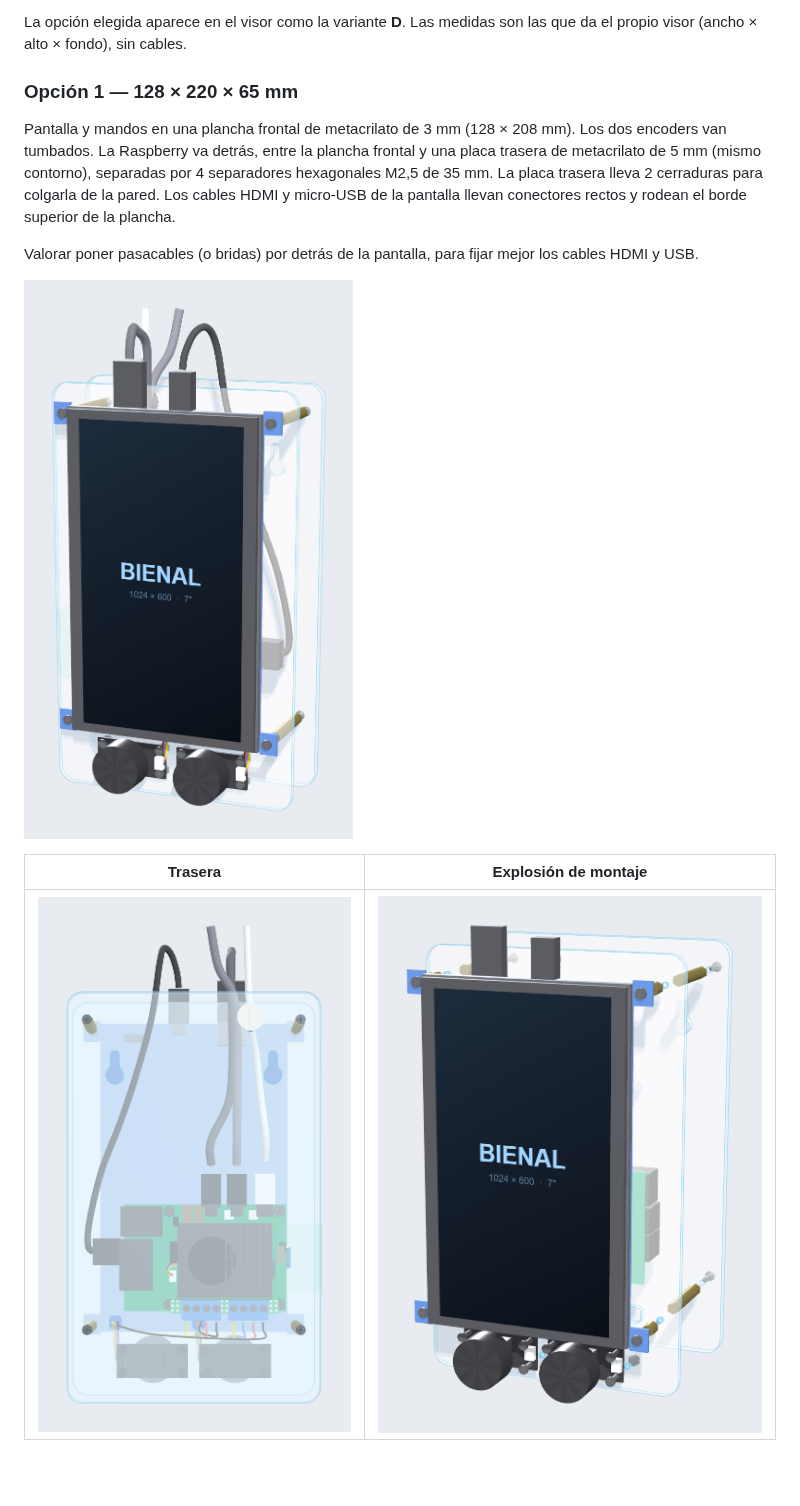
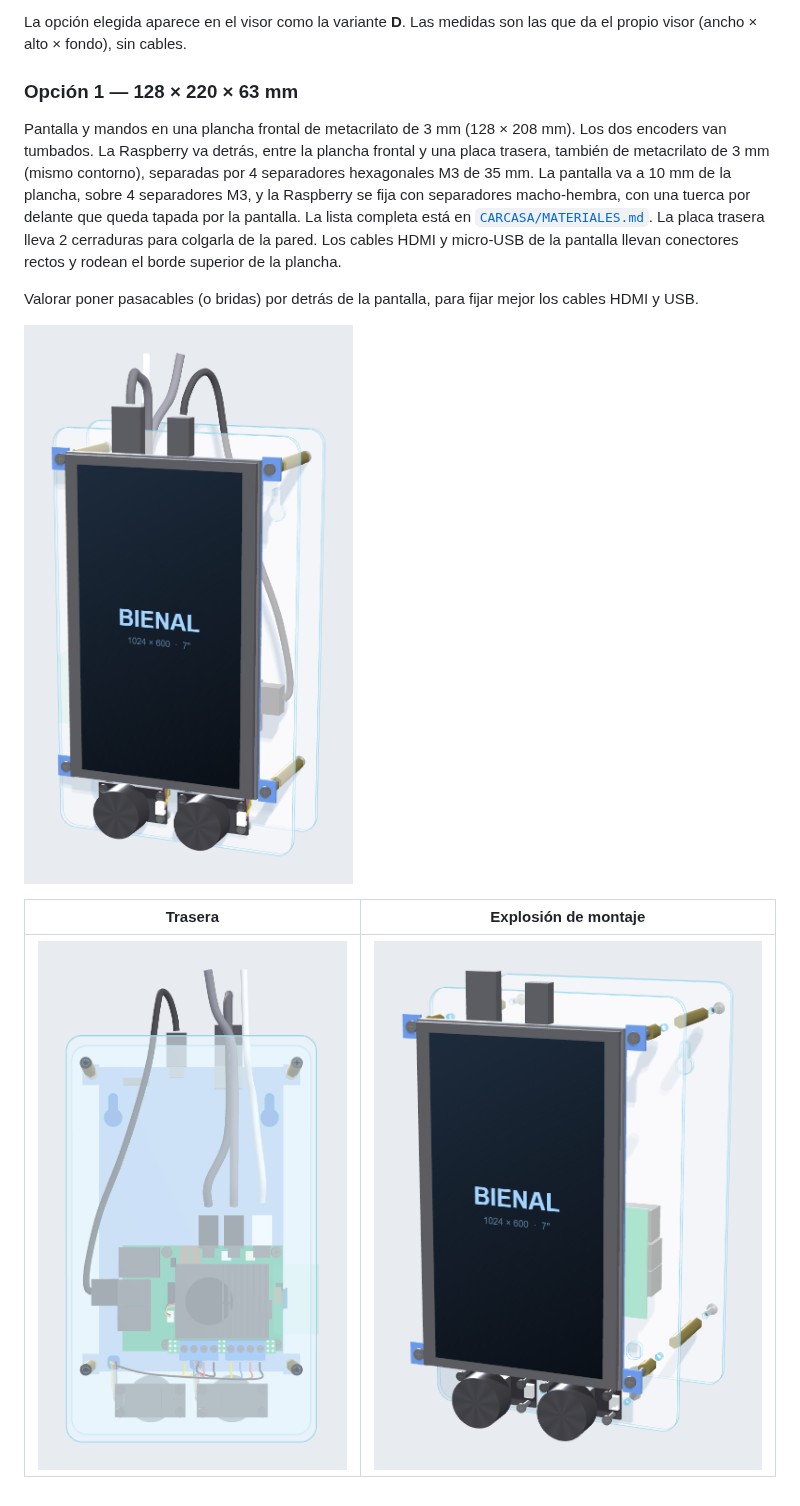
Before and after one commit to flors/Screen-Knobs, a Markdown page: README.md, the part around the change. Rendered like a GitHub page; pictures changed too: docs/img/opcion1_34.png, docs/img/opcion1_explosion.png, docs/img/opcion1_trasera.png; blank space fills up the shorter version.

Commit message:
Ajuste metrica dibujo y lista materiales

```diff
--- a/README.md
+++ b/README.md
@@ -147,9 +147,9 @@ El archivo [`CARCASA/carcasa_bienal_v2.html`](CARCASA/carcasa_bienal_v2.html) es
 
 La opción elegida aparece en el visor como la variante **D**. Las medidas son las que da el propio visor (ancho × alto × fondo), sin cables.
 
-### Opción 1 — 128 × 220 × 65 mm
+### Opción 1 — 128 × 220 × 63 mm
 
-Pantalla y mandos en una plancha frontal de metacrilato de 3 mm (128 × 208 mm). Los dos encoders van tumbados. La Raspberry va detrás, entre la plancha frontal y una placa trasera de metacrilato de 5 mm (mismo contorno), separadas por 4 separadores hexagonales M2,5 de 35 mm. La placa trasera lleva 2 cerraduras para colgarla de la pared. Los cables HDMI y micro-USB de la pantalla llevan conectores rectos y rodean el borde superior de la plancha.
+Pantalla y mandos en una plancha frontal de metacrilato de 3 mm (128 × 208 mm). Los dos encoders van tumbados. La Raspberry va detrás, entre la plancha frontal y una placa trasera, también de metacrilato de 3 mm (mismo contorno), separadas por 4 separadores hexagonales M3 de 35 mm. La pantalla va a 10 mm de la plancha, sobre 4 separadores M3, y la Raspberry se fija con separadores macho-hembra, con una tuerca por delante que queda tapada por la pantalla. La lista completa está en [`CARCASA/MATERIALES.md`](CARCASA/MATERIALES.md). La placa trasera lleva 2 cerraduras para colgarla de la pared. Los cables HDMI y micro-USB de la pantalla llevan conectores rectos y rodean el borde superior de la plancha.
 
 Valorar poner pasacables (o bridas) por detrás de la pantalla, para fijar mejor los cables HDMI y USB.
 
```
Also changed, not shown: CARCASA/MATERIALES.md (+32 -25 lines), 6 other files.
